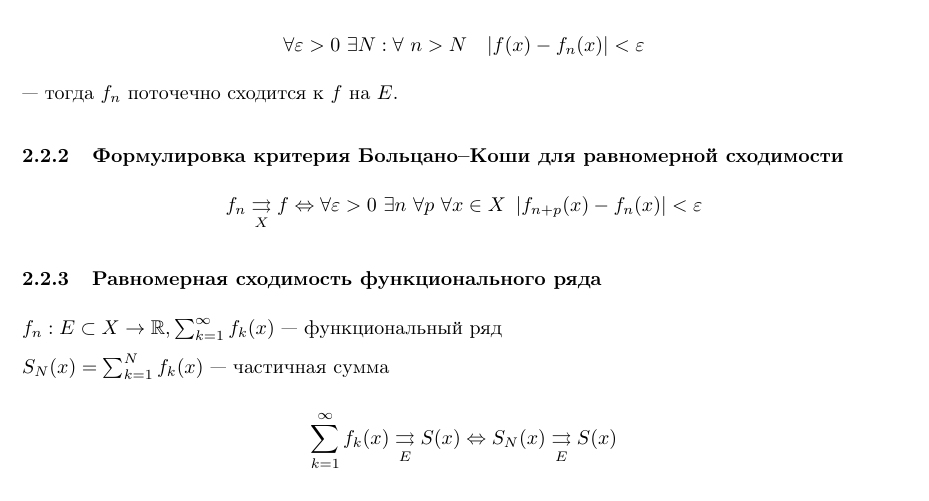
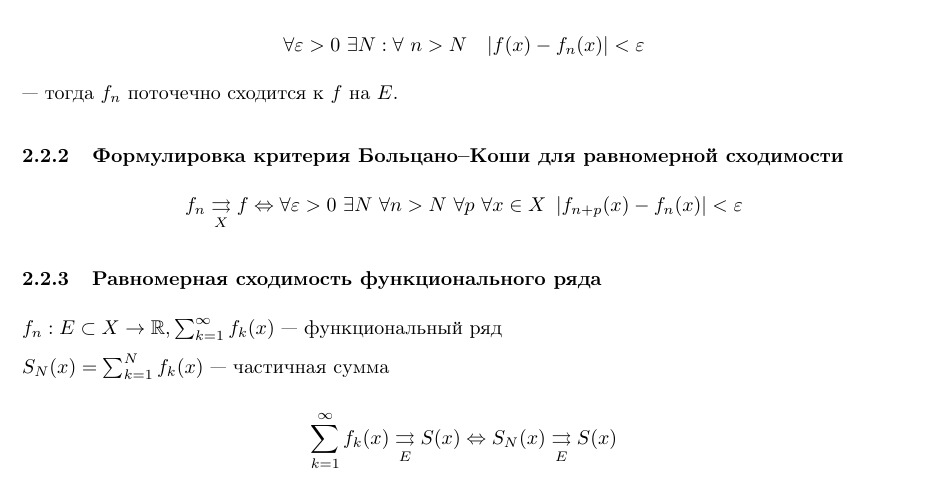
Before and after one commit to sn1tr0n/ct-itmo, a LaTeX document (mathematical-analysis/sem3/holykpk#blessRNG3.tex): part of page 43 of 115, cut so that both start at the same text. Compiled offline with pdfLaTeX.

Commit message:
Update holykpk#blessRNG3.tex
В формулировках критериев Больцано-Коши для равномерной сходимости была пропущена, часть формулировки

```diff
--- a/mathematical-analysis/sem3/holykpk#blessRNG3.tex
+++ b/mathematical-analysis/sem3/holykpk#blessRNG3.tex
@@ -1232,7 +1232,7 @@ $\Phi(U(x^0)) = W, \Phi(x^0) = w_0$. Рассмотрим функцию $\widet
 
 \subsubsection{Формулировка критерия Больцано--Коши для равномерной сходимости}
 
-\[f_n \rsh{X} f \Leftrightarrow \forall \varepsilon > 0 \dbl \exists n \dbl \forall p \dbl \forall x \in X \dbl \left|f_{n + p}(x) - f_n(x)\right| < \varepsilon \]
+\[f_n \rsh{X} f \Leftrightarrow \forall \varepsilon > 0 \dbl \exists N \dbl \forall n > N \dbl \forall p \dbl \forall x \in X \dbl \left|f_{n + p}(x) - f_n(x)\right| < \varepsilon \]
 
 \subsubsection{Равномерная сходимость функционального ряда}
 
```
Also changed, not shown: mathematical-analysis/sem3/holykpk#blessRNG3.tex (2 more changed lines).
